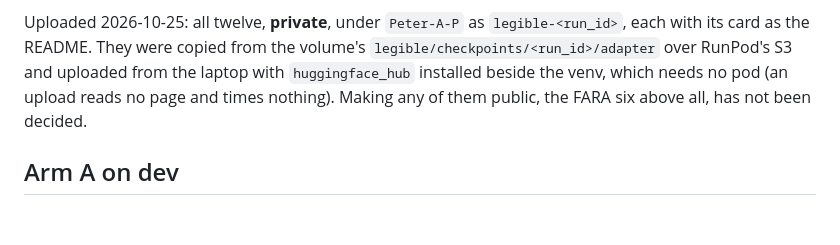
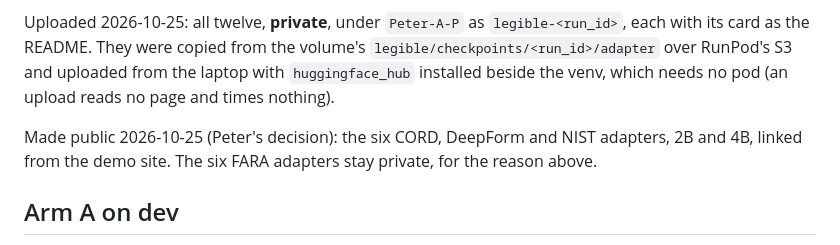
Before and after one commit to Peter-A-P/scanned-form-extraction, a Markdown page: docs/models.md, the part around the change. GitHub-like rendering; blank space fills up the shorter version.

Commit message:
docs/models.md: the six CORD, DeepForm and NIST adapters made public on the Hub, 2026-10-25; the FARA six stay private

```diff
--- a/docs/models.md
+++ b/docs/models.md
@@ -79,8 +79,10 @@ separate decision, and it is recorded here when it is made.
 Uploaded 2026-10-25: all twelve, **private**, under `Peter-A-P` as `legible-<run_id>`, each
 with its card as the README. They were copied from the volume's `legible/checkpoints/<run_id>/adapter`
 over RunPod's S3 and uploaded from the laptop with `huggingface_hub` installed beside the venv,
-which needs no pod (an upload reads no page and times nothing). Making any of them public,
-the FARA six above all, has not been decided.
+which needs no pod (an upload reads no page and times nothing).
+
+Made public 2026-10-25 (Peter's decision): the six CORD, DeepForm and NIST adapters, 2B and 4B,
+linked from the demo site. The six FARA adapters stay private, for the reason above.
 
 ## Arm A on dev
 
```
